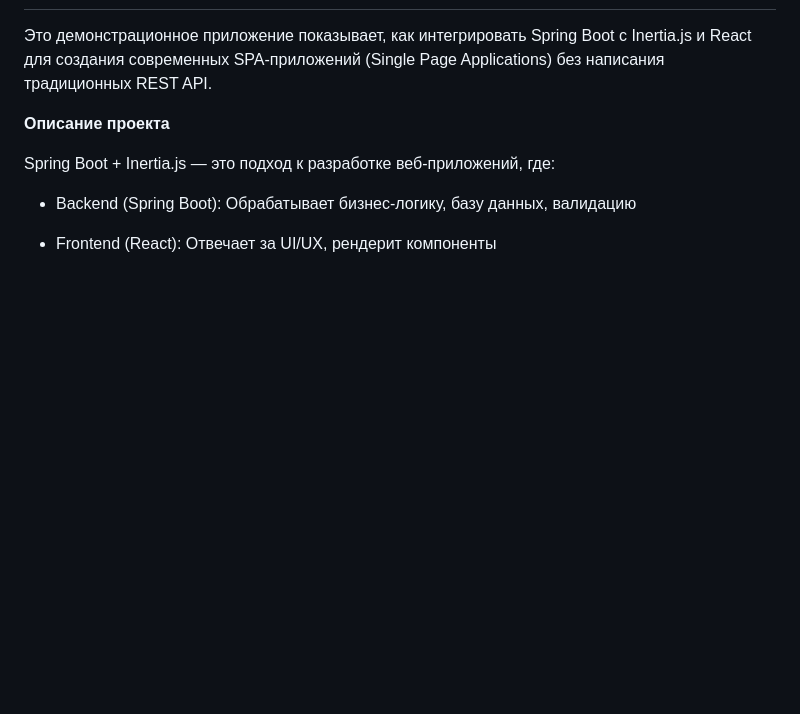
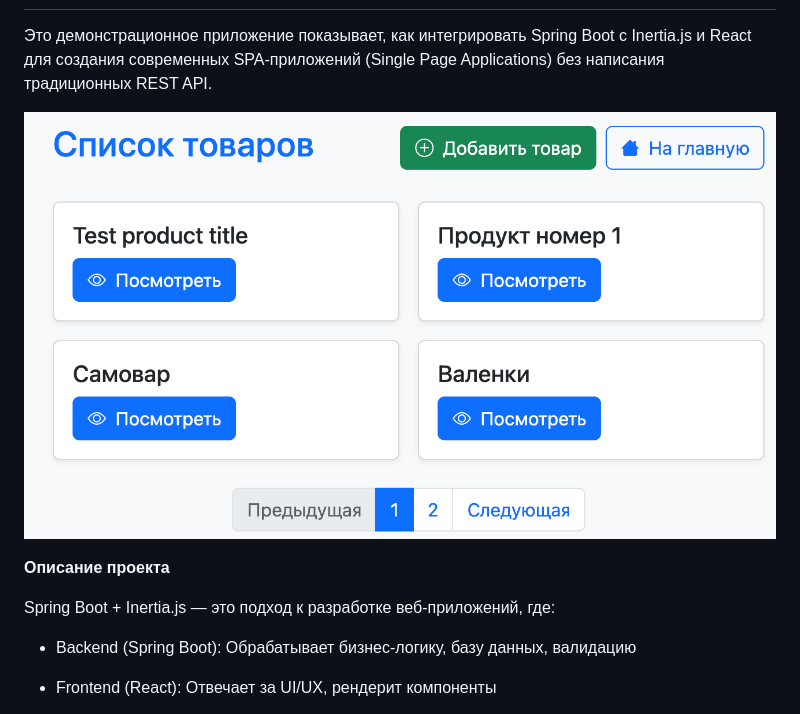
Before and after one commit to Dangerwind/Inertia4G-InertiaJS-SPA-Example, a Markdown page: README.md, the part around the change. Drawn GitHub-style; blank space fills up the shorter version.

```diff
--- a/README.md
+++ b/README.md
@@ -3,6 +3,7 @@
    Это демонстрационное приложение показывает, как интегрировать Spring Boot с Inertia.js и React для
 создания современных SPA-приложений (Single Page Applications) без написания традиционных REST API.
 
+![скрин страницы с продуктами](https://github.com/Dangerwind/Inertia4G-InertiaJS-SPA-Example/blob/main/img/mainscr.png)
 
 **Описание проекта**
 
```
